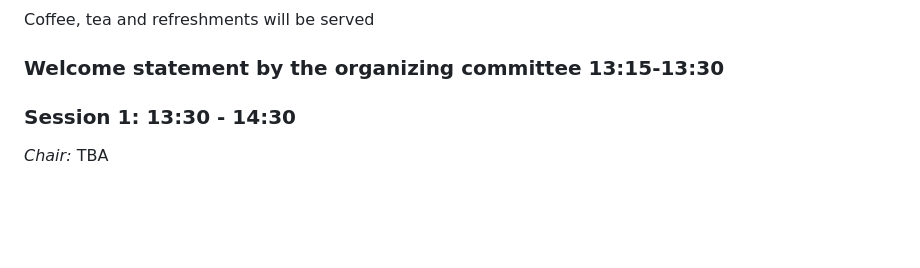
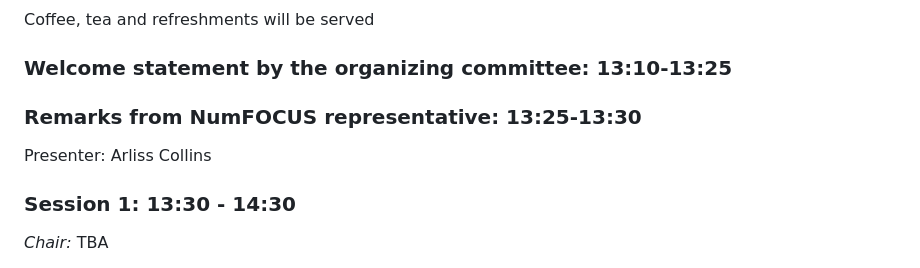
Before and after one commit to scientificcomputing/fenics2024, a Markdown page: book/README.md, the part around the change printed below. Drawn GitHub-style; blank space fills up the shorter version.

Commit message:
Add opening statement for Arliss

```diff
--- a/book/README.md
+++ b/book/README.md
@@ -34,7 +34,11 @@ All activities take place on the 8th floor of Simula Research Laboratory unless
 
 Coffee, tea and refreshments will be served
 
-### Welcome statement by the organizing committee 13:15-13:30
+### Welcome statement by the organizing committee: 13:10-13:25
+
+### Remarks from NumFOCUS representative: 13:25-13:30
+
+Presenter: Arliss Collins
 
 ### Session 1: 13:30 - 14:30
 
```
Also changed, not shown: other parts of book/README.md (+1 -1 lines).
